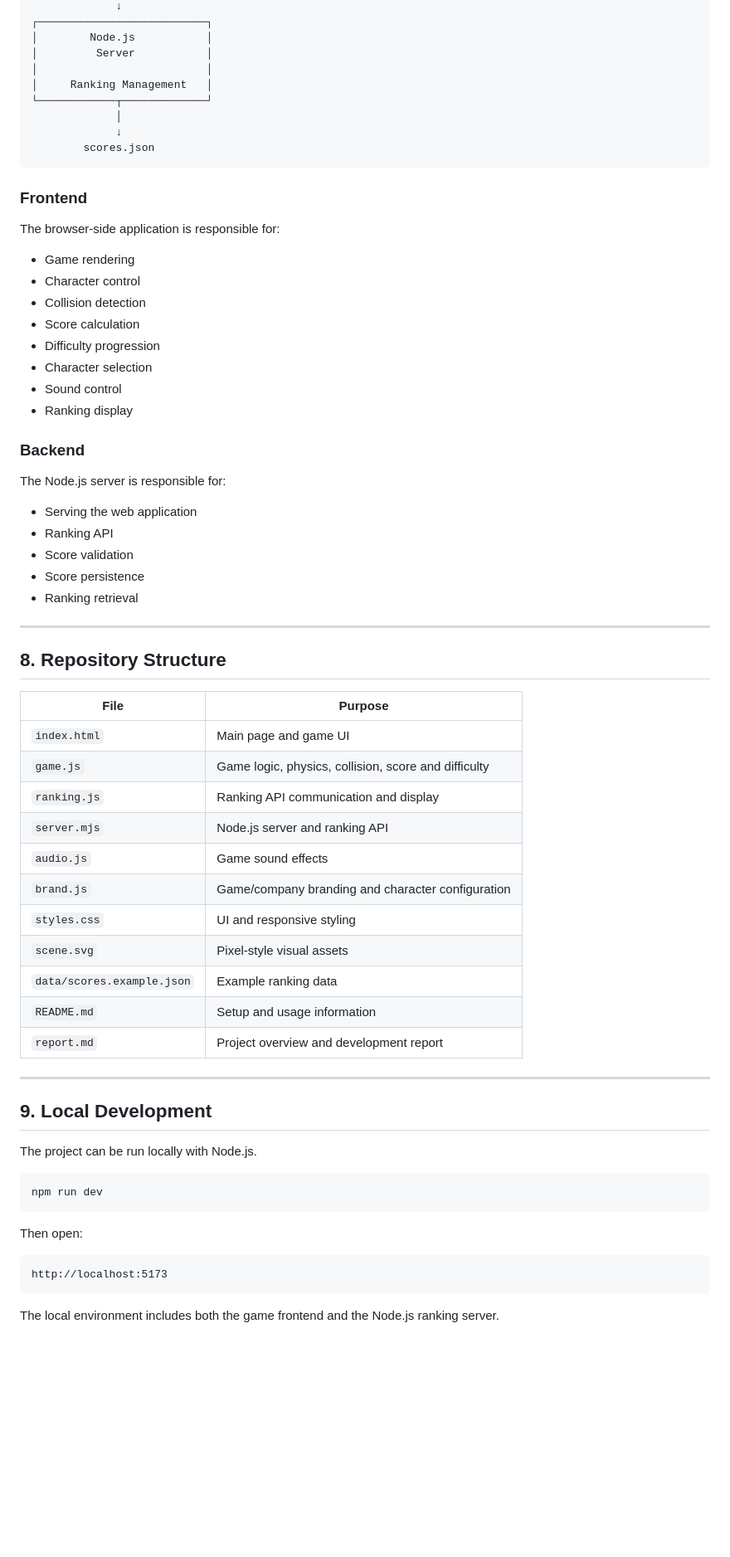
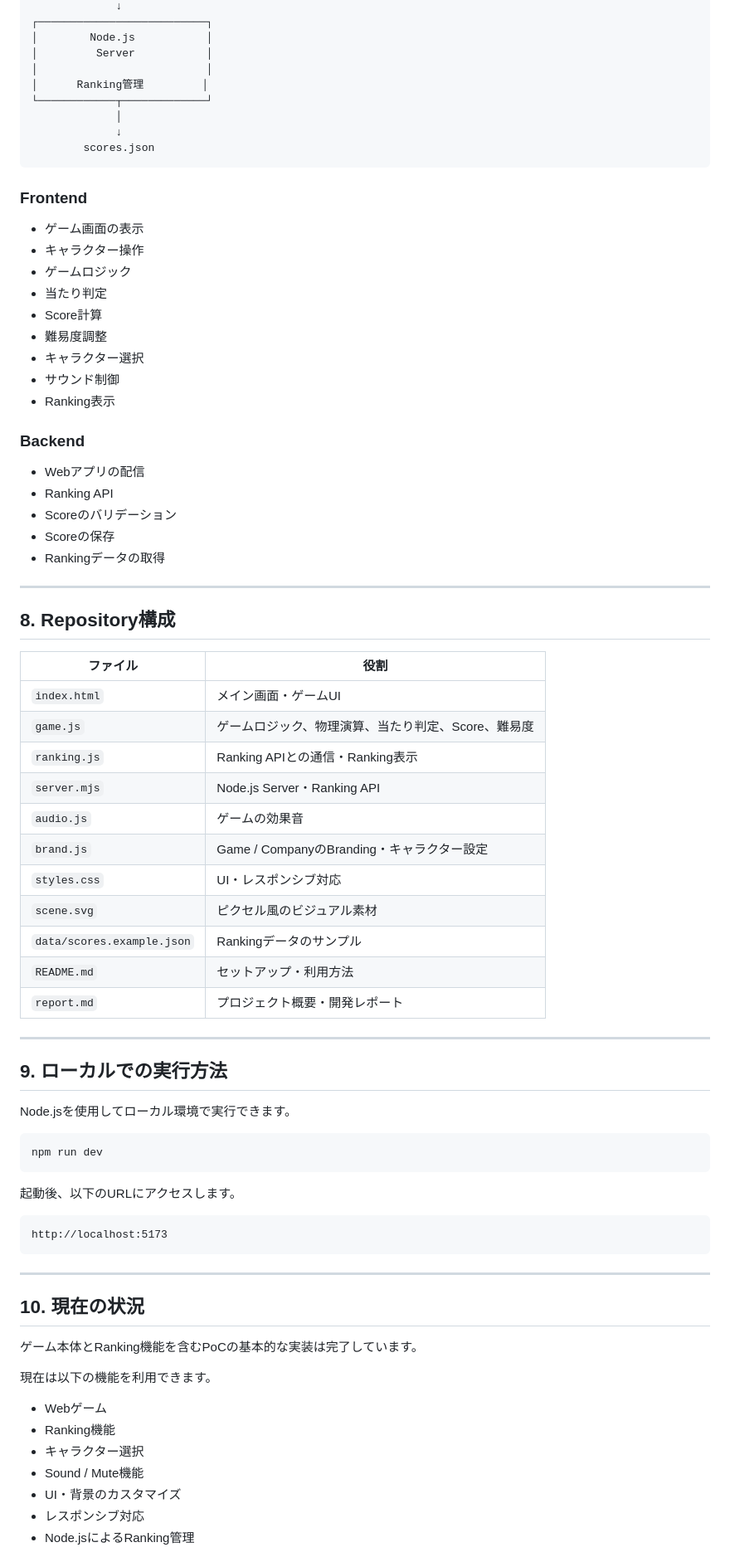
Before and after one commit to minchan3112/e-flappy-u, a Markdown page: report.md, the part around one of its changes. Shown at 83% size. Drawn GitHub-style; blank space fills up the shorter version.

Commit message:
docs: translate project report into Japanese

````diff
--- a/report.md
+++ b/report.md
@@ -170,7 +169,7 @@ The server provides:
 │        Node.js           │
 │         Server           │
 │                          │
-│     Ranking Management   │
+│      Ranking管理         │
 └────────────┬─────────────┘
              │
              ↓
@@ -179,59 +178,71 @@ The server provides:
 
 ### Frontend
 
-The browser-side application is responsible for:
-
-- Game rendering
-- Character control
-- Collision detection
-- Score calculation
-- Difficulty progression
-- Character selection
-- Sound control
-- Ranking display
+- ゲーム画面の表示
+- キャラクター操作
+- ゲームロジック
+- 当たり判定
+- Score計算
+- 難易度調整
+- キャラクター選択
+- サウンド制御
+- Ranking表示
 
 ### Backend
 
-The Node.js server is responsible for:
-
-- Serving the web application
+- Webアプリの配信
 - Ranking API
-- Score validation
-- Score persistence
-- Ranking retrieval
+- Scoreのバリデーション
+- Scoreの保存
+- Rankingデータの取得
 
 ---
 
-## 8. Repository Structure
+## 8. Repository構成
 
-| File | Purpose |
+| ファイル | 役割 |
 |---|---|
-| `index.html` | Main page and game UI |
-| `game.js` | Game logic, physics, collision, score and difficulty |
-| `ranking.js` | Ranking API communication and display |
-| `server.mjs` | Node.js server and ranking API |
-| `audio.js` | Game sound effects |
-| `brand.js` | Game/company branding and character configuration |
-| `styles.css` | UI and responsive styling |
-| `scene.svg` | Pixel-style visual assets |
-| `data/scores.example.json` | Example ranking data |
-| `README.md` | Setup and usage information |
-| `report.md` | Project overview and development report |
+| `index.html` | メイン画面・ゲームUI |
+| `game.js` | ゲームロジック、物理演算、当たり判定、Score、難易度 |
+| `ranking.js` | Ranking APIとの通信・Ranking表示 |
+| `server.mjs` | Node.js Server・Ranking API |
+| `audio.js` | ゲームの効果音 |
+| `brand.js` | Game / CompanyのBranding・キャラクター設定 |
+| `styles.css` | UI・レスポンシブ対応 |
+| `scene.svg` | ピクセル風のビジュアル素材 |
+| `data/scores.example.json` | Rankingデータのサンプル |
+| `README.md` | セットアップ・利用方法 |
+| `report.md` | プロジェクト概要・開発レポート |
 
 ---
 
-## 9. Local Development
+## 9. ローカルでの実行方法
 
-The project can be run locally with Node.js.
+Node.jsを使用してローカル環境で実行できます。
 
 ```bash
 npm run dev
 ```
 
-Then open:
+起動後、以下のURLにアクセスします。
 
 ```
 http://localhost:5173
 ```
 
-The local environment includes both the game frontend and the Node.js ranking server.
+---
+
+## 10. 現在の状況
+
+ゲーム本体とRanking機能を含むPoCの基本的な実装は完了しています。
+
+現在は以下の機能を利用できます。
+
+- Webゲーム
+- Ranking機能
+- キャラクター選択
+- Sound / Mute機能
+- UI・背景のカスタマイズ
+- レスポンシブ対応
+- Node.jsによるRanking管理
+
````
Also changed, not shown: other parts of report.md (+107 -90 lines).
